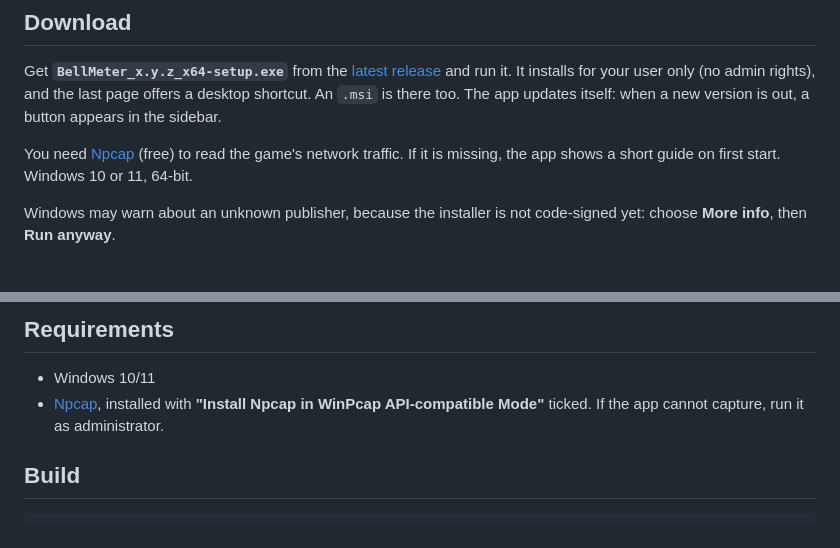
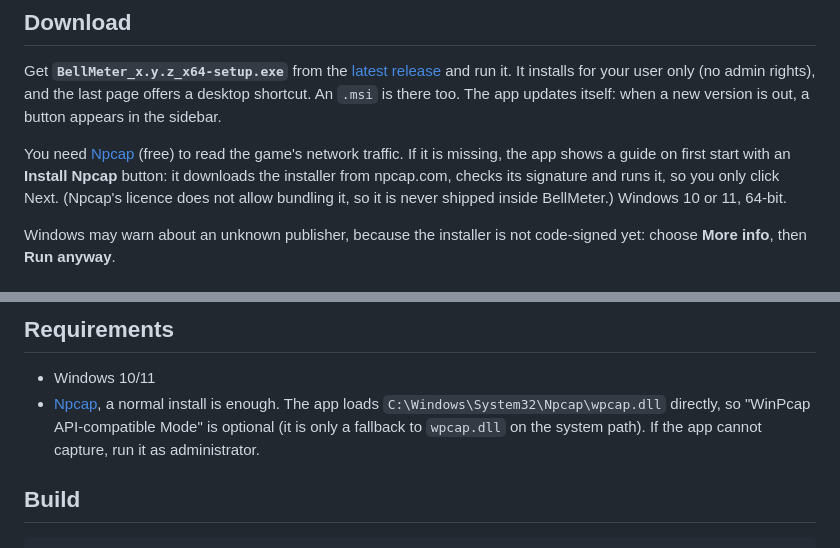
Before and after one commit to Eren-Ozcan/aion2-boss-alarm, a Markdown page: boss-alarm/README.md, 2 parts joined by grey strips. Drawn GitHub-style.

Commit message:
docs: fix Npcap requirement and describe the in-app installer
Co-Authored-By: Claude Sonnet 5.5 <noreply@anthropic.com>

````diff
--- a/boss-alarm/README.md
+++ b/boss-alarm/README.md
@@ -16,7 +16,10 @@ for your user only (no admin rights), and the last page offers a desktop shortcu
 there too. The app updates itself: when a new version is out, a button appears in the sidebar.
 
 You need [Npcap](https://npcap.com) (free) to read the game's network traffic. If it is missing,
-the app shows a short guide on first start. Windows 10 or 11, 64-bit.
+the app shows a guide on first start with an **Install Npcap** button: it downloads the
+installer from npcap.com, checks its signature and runs it, so you only click Next. (Npcap's
+licence does not allow bundling it, so it is never shipped inside BellMeter.) Windows 10 or 11,
+64-bit.
 
 Windows may warn about an unknown publisher, because the installer is not code-signed yet:
 choose **More info**, then **Run anyway**.
@@ -94,8 +97,10 @@ did (start, capture status, exports), never chat, names or packet data.
 
 ## Requirements
 - Windows 10/11
-- [Npcap](https://npcap.com), installed with **"Install Npcap in WinPcap API-compatible Mode"**
-  ticked. If the app cannot capture, run it as administrator.
+- [Npcap](https://npcap.com), a normal install is enough. The app loads
+  `C:\Windows\System32\Npcap\wpcap.dll` directly, so "WinPcap API-compatible Mode" is optional
+  (it is only a fallback to `wpcap.dll` on the system path). If the app cannot capture, run it
+  as administrator.
 
 ## Build
 ```
````
